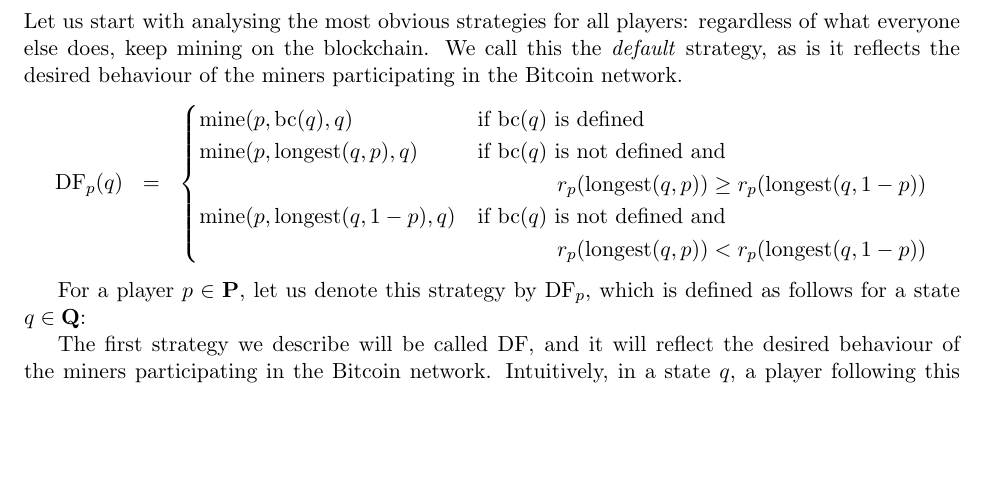
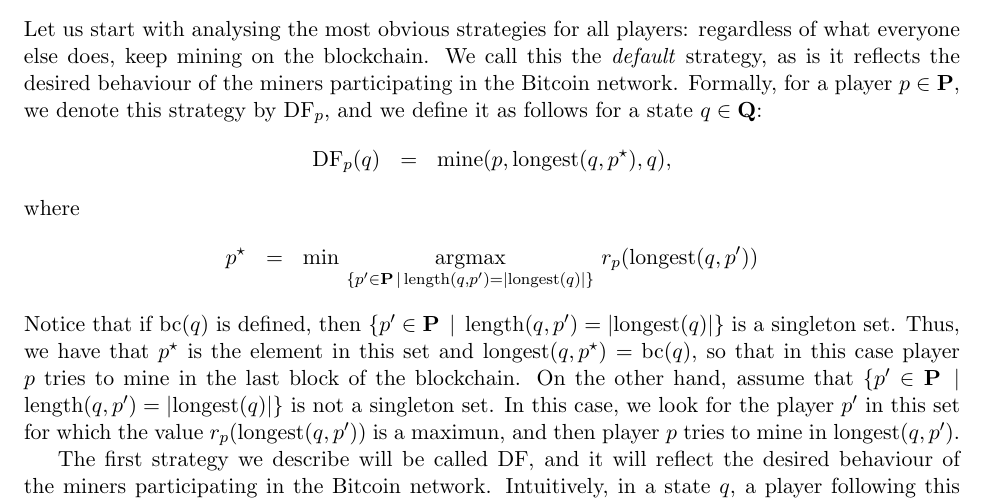
Before and after one commit to etouss/BlockChain, a LaTeX document (AbstractDoc/FOCS/focs.tex, which reads AbstractDoc/FOCS/const-payoff.tex, AbstractDoc/FOCS/mymacros.tex): part of page 7 of 18 before the commit and part of page 7 of 19 after it, cut so that both start at the same text, the shorter picture padded with empty space. Compiled offline with pdfLaTeX.

Commit message:
defining default strategy for m players

```diff
--- a/AbstractDoc/FOCS/const-payoff.tex
+++ b/AbstractDoc/FOCS/const-payoff.tex
@@ -116,21 +116,16 @@
 \subsection{When no player forks}
 
 Let us start with analysing the most obvious strategies for all players: regardless of what everyone else does, keep mining on the blockchain. We call this
-the \emph{default} strategy, as is it reflects the desired behaviour of the miners participating in the Bitcoin network.
+the \emph{default} strategy, as is it reflects the desired behaviour of the miners participating in the Bitcoin network. Formally, for a player $p \in \bP$,  we denote this strategy
+by $\df_p$, and we define it as follows for a state $q \in \bQ$:
 \begin{eqnarray*}
-\df_p(q) & = &
-\begin{cases}
-\mine(p,\bchain(q),q) & \text{if } \bchain(q) \text{ is defined}\\
-\mine(p,\longest(q,p),q) & \text{if } \bchain(q) \text{ is not defined and} \\
-& \hspace{40pt} r_p(\longest(q,p)) \geq r_p(\longest(q,1-p))\\
-\mine(p,\longest(q,1-p),q) & \text{if } \bchain(q) \text{ is not defined and}\\
-& \hspace{40pt} r_p(\longest(q,p)) < r_p(\longest(q,1-p))
-\end{cases}
+\df_p(q) & = & \mine(p,\longest(q,p^\star),q),
 \end{eqnarray*}
-
-
-For a player $p \in \bP$, let us denote this strategy
-by $\df_p$, which is defined as follows for a state $q \in \bQ$:
+where
+\begin{eqnarray*}
+p^\star & = & \min \, \argmax_{\{p' \in \bP \, \mid \, \length(q,p') = |\longest(q)|\}} \, r_{p}(\longest(q,p'))
+\end{eqnarray*}
+Notice that if $\bchain(q)$ is defined, then $\{p' \in \bP \, \mid \, \length(q,p') = |\longest(q)|\}$ is a singleton set. Thus, we have that $p^\star$ is the element in this set and $\longest(q,p^\star) = \bchain(q)$, so that in this case player $p$ tries to mine in the last block of the blockchain. On the other hand, assume that $\{p' \in \bP \, \mid \, \length(q,p') = |\longest(q)|\}$ is not a singleton set. In this case, we look for the player $p'$ in this set for which the value $r_{p}(\longest(q,p'))$ is a maximun, and then player $p$ tries to mine in $\longest(q,p')$.
 
 
   The first strategy we describe will be called $\df$, and it will reflect the desired behaviour of the miners participating in the Bitcoin network. Intuitively, in a state $q$, a player following this strategy will try to mine upon the final block that appears in the blockchain of $q$. If the blockchain in state $q$ does not exist, meaning that there are two longest paths from the genesis block, then the player will mine on the final block of one of these paths according to her rewards in them (she will choose the one that maximizes her reward). Given a player $p \in \{0,1\}$, we call this strategy $\df_p$, and we define it as follows for a state $q \in \bQ$:
--- a/AbstractDoc/FOCS/mymacros.tex
+++ b/AbstractDoc/FOCS/mymacros.tex
@@ -120,6 +120,6 @@
 \newcommand{\fg}{\text{\rm FG}}
 \newcommand{\fr}{\text{\rm FR}}
 
+\newcommand{\meet}{\text{\rm meet}}
 
-
-\newcommand{\meet}{\text{\rm meet}}
+\DeclareMathOperator*{\argmax}{argmax}
```
